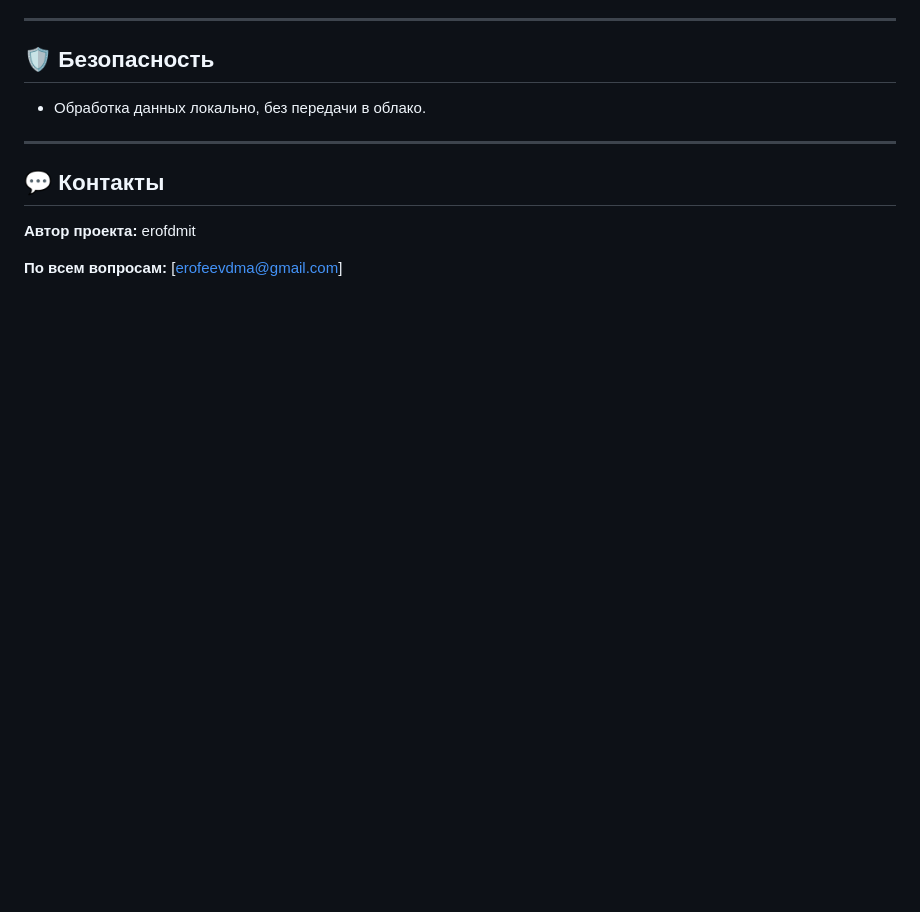
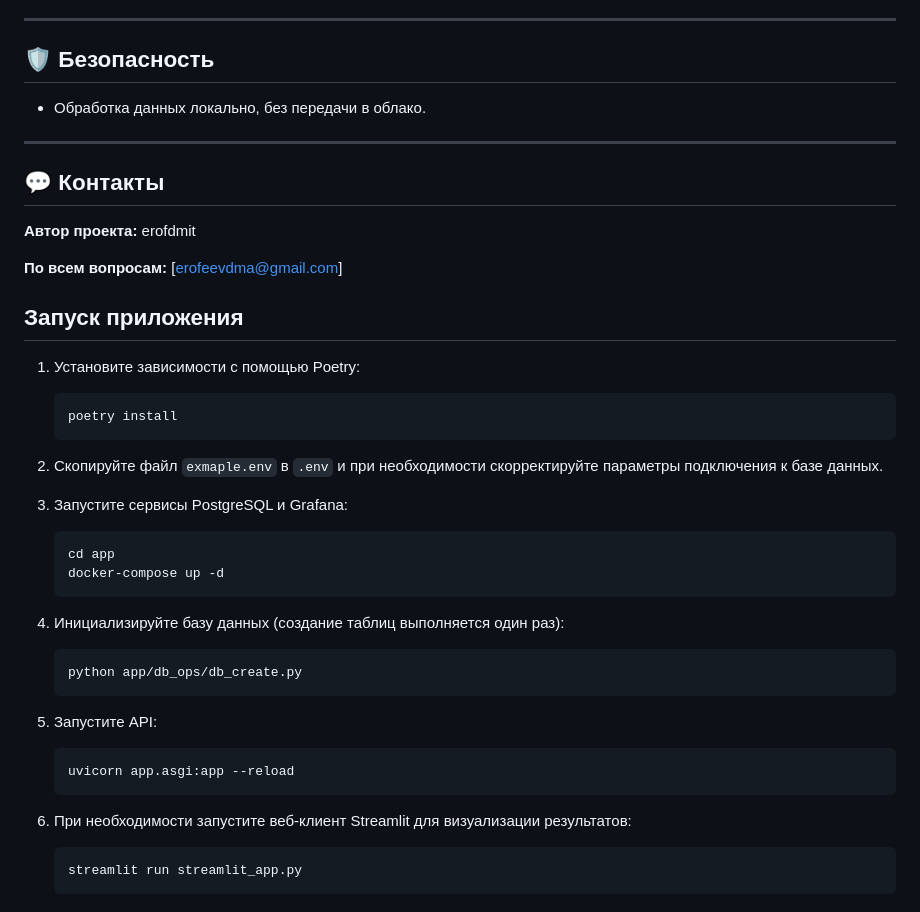
Before and after one commit to erofdmit/ml-system-design-aith, a Markdown page: README.md, the part around the change. Drawn GitHub-style; blank space fills up the shorter version.

Commit message:
docs: add run instructions

````diff
--- a/README.md
+++ b/README.md
@@ -118,3 +118,39 @@ flowchart TD
 **Автор проекта:** erofdmit
 
 **По всем вопросам:** [erofeevdma@gmail.com]
+
+## Запуск приложения
+
+1. Установите зависимости с помощью Poetry:
+
+   ```bash
+   poetry install
+   ```
+
+2. Скопируйте файл `exmaple.env` в `.env` и при необходимости скорректируйте параметры
+   подключения к базе данных.
+
+3. Запустите сервисы PostgreSQL и Grafana:
+
+   ```bash
+   cd app
+   docker-compose up -d
+   ```
+
+4. Инициализируйте базу данных (создание таблиц выполняется один раз):
+
+   ```bash
+   python app/db_ops/db_create.py
+   ```
+
+5. Запустите API:
+
+   ```bash
+   uvicorn app.asgi:app --reload
+   ```
+
+6. При необходимости запустите веб‑клиент Streamlit для визуализации результатов:
+
+   ```bash
+   streamlit run streamlit_app.py
+   ```
````
